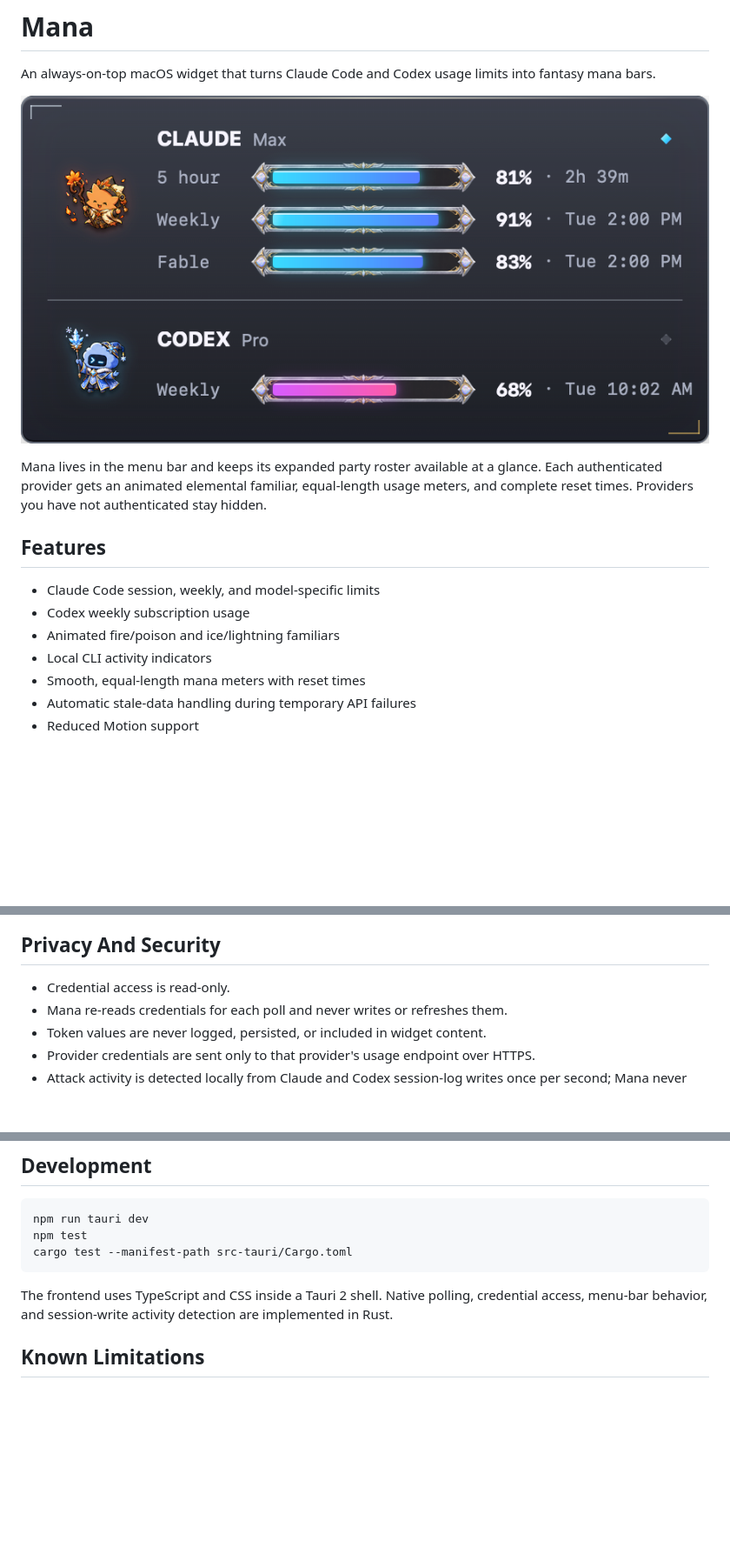
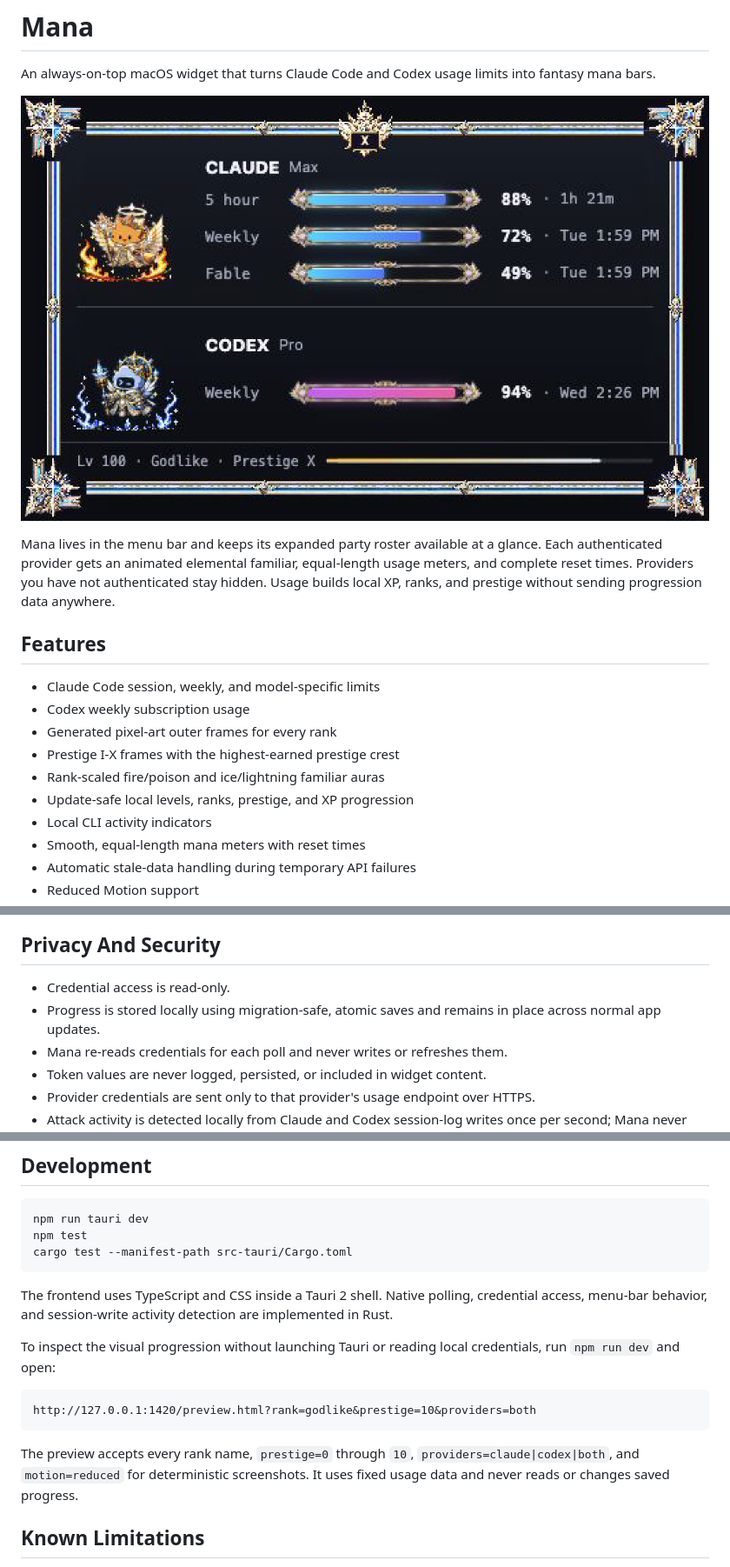
Before and after one commit to dennisdt/mana, a Markdown page: README.md, 3 parts joined by grey strips. Shown: that part at 87% size. Drawn GitHub-style; pictures changed too: docs/images/mana-widget.png; blank space fills up the shorter version.

Commit message:
docs: show generated Mana progression visuals

````diff
--- a/README.md
+++ b/README.md
@@ -4,13 +4,16 @@ An always-on-top macOS widget that turns Claude Code and Codex usage limits into
 
 ![Mana widget showing Claude and Codex usage bars](docs/images/mana-widget.png)
 
-Mana lives in the menu bar and keeps its expanded party roster available at a glance. Each authenticated provider gets an animated elemental familiar, equal-length usage meters, and complete reset times. Providers you have not authenticated stay hidden.
+Mana lives in the menu bar and keeps its expanded party roster available at a glance. Each authenticated provider gets an animated elemental familiar, equal-length usage meters, and complete reset times. Providers you have not authenticated stay hidden. Usage builds local XP, ranks, and prestige without sending progression data anywhere.
 
 ## Features
 
 - Claude Code session, weekly, and model-specific limits
 - Codex weekly subscription usage
-- Animated fire/poison and ice/lightning familiars
+- Generated pixel-art outer frames for every rank
+- Prestige I-X frames with the highest-earned prestige crest
+- Rank-scaled fire/poison and ice/lightning familiar auras
+- Update-safe local levels, ranks, prestige, and XP progression
 - Local CLI activity indicators
 - Smooth, equal-length mana meters with reset times
 - Automatic stale-data handling during temporary API failures
@@ -48,6 +51,7 @@ If a provider request temporarily fails, Mana keeps the last successful values v
 ## Privacy And Security
 
 - Credential access is read-only.
+- Progress is stored locally using migration-safe, atomic saves and remains in place across normal app updates.
 - Mana re-reads credentials for each poll and never writes or refreshes them.
 - Token values are never logged, persisted, or included in widget content.
 - Provider credentials are sent only to that provider's usage endpoint over HTTPS.
@@ -81,6 +85,14 @@ cargo test --manifest-path src-tauri/Cargo.toml
 
 The frontend uses TypeScript and CSS inside a Tauri 2 shell. Native polling, credential access, menu-bar behavior, and session-write activity detection are implemented in Rust.
 
+To inspect the visual progression without launching Tauri or reading local credentials, run `npm run dev` and open:
+
+```text
+http://127.0.0.1:1420/preview.html?rank=godlike&prestige=10&providers=both
+```
+
+The preview accepts every rank name, `prestige=0` through `10`, `providers=claude|codex|both`, and `motion=reduced` for deterministic screenshots. It uses fixed usage data and never reads or changes saved progress.
+
 ## Known Limitations
 
 - The v0.4.5 release binary supports Apple Silicon only.
````
Also changed, not shown: 3 other files.
